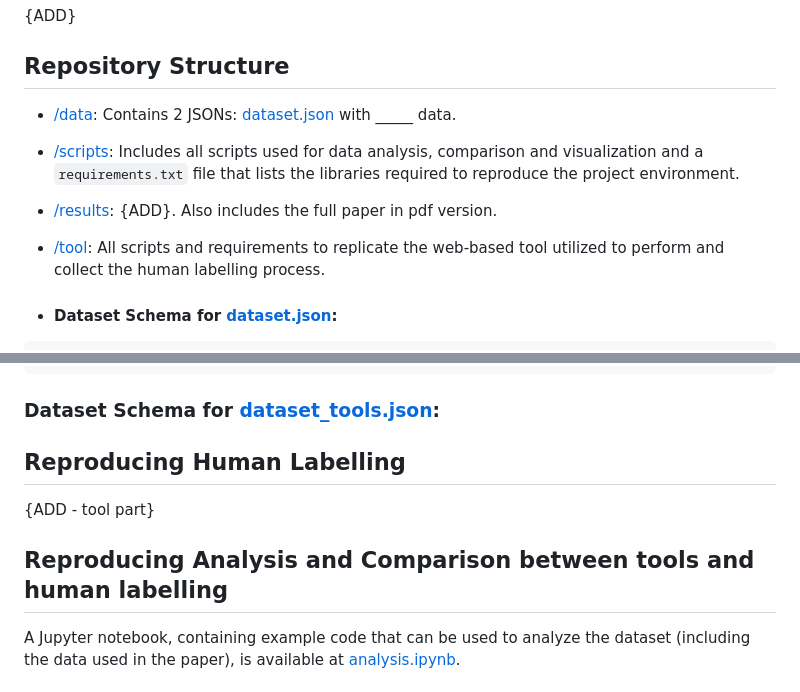
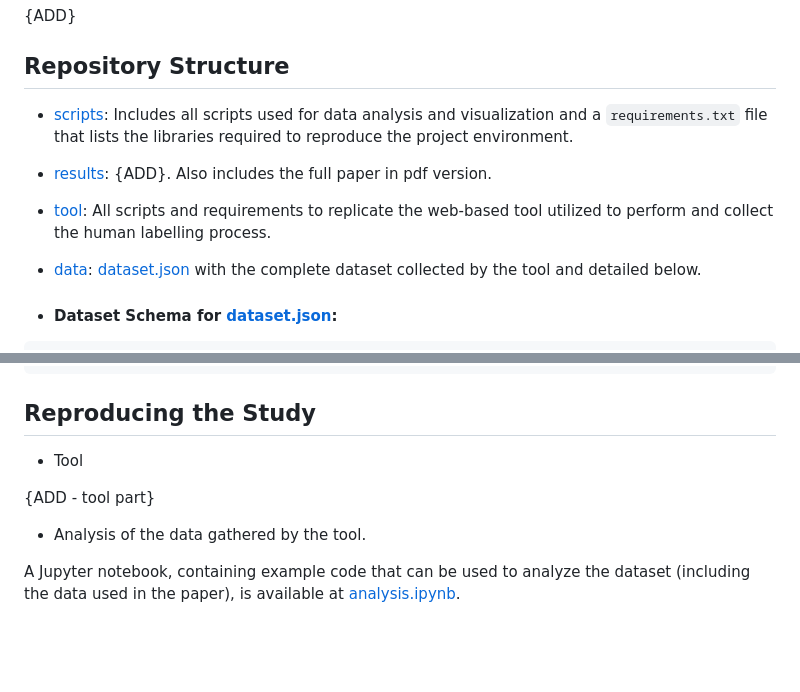
Before and after one commit to opus-research/sentiment-dataset, a Markdown page: README.md, 2 parts joined by grey strips. Rendered like a GitHub page; blank space fills up the shorter version.

Commit message:
ups on readme

````diff
--- a/README.md
+++ b/README.md
@@ -12,10 +12,10 @@ Access the full paper [here](results/PRemo.pdf)
 
 ## Repository Structure
 
-- [/data](data): Contains 2 JSONs: [dataset.json](data/dataset.json) with _____ data.
-- [/scripts](scripts): Includes all scripts used for data analysis, comparison and visualization and a `requirements.txt` file that lists the libraries required to reproduce the project environment.
-- [/results](results): {ADD}. Also includes the full paper in pdf version.
-- [/tool](tool): All scripts and requirements to replicate the web-based tool utilized to perform and collect the human labelling process.
+- [scripts](scripts): Includes all scripts used for data analysis and visualization and a `requirements.txt` file that lists the libraries required to reproduce the project environment.
+- [results](results): {ADD}. Also includes the full paper in pdf version.
+- [tool](tool): All scripts and requirements to replicate the web-based tool utilized to perform and collect the human labelling process.
+- [data](data): [dataset.json](data/dataset.json) with the complete dataset collected by the tool and detailed below.
 
 - #### Dataset Schema for [dataset.json](data/dataset.json):
 
@@ -63,14 +63,13 @@ Access the full paper [here](results/PRemo.pdf)
 ...]
 ```
 
-### Dataset Schema for [dataset_tools.json](data/dataset_tools.json):
+## Reproducing the Study
 
-
-## Reproducing Human Labelling
+- Tool
 
 {ADD - tool part}
 
-## Reproducing Analysis and Comparison between tools and human labelling
+- Analysis of the data gathered by the tool.
 
 A Jupyter notebook, containing example code that can be used to analyze the dataset (including the data used in the paper), is available at [analysis.ipynb](analysis.ipynb).
 
````
